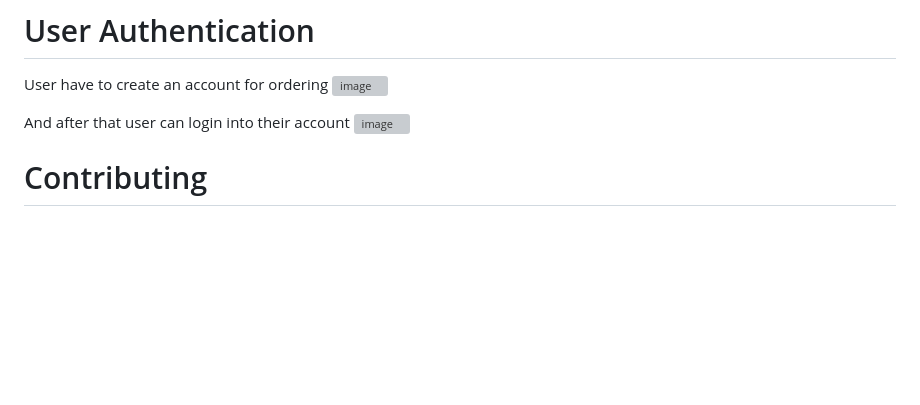
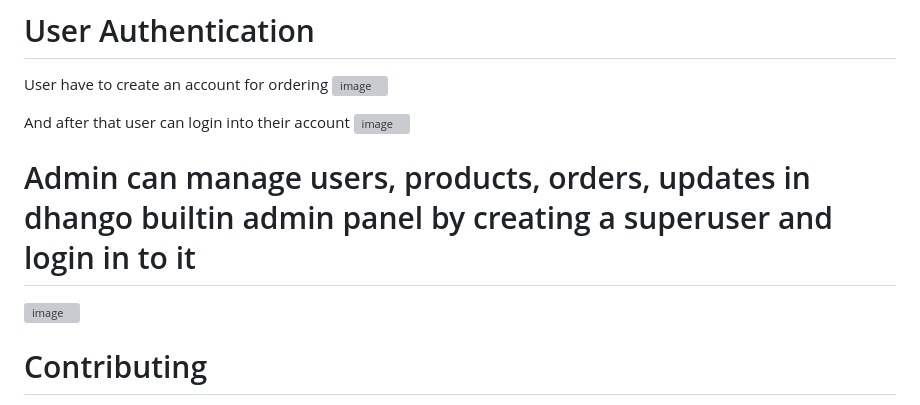
Before and after one commit to huzaifa113/Django-, a Markdown page: README.md, the part around the change. Rendered like a GitHub page; blank space fills up the shorter version; grey boxes are pictures that could not be loaded.

```diff
--- a/README.md
+++ b/README.md
@@ -95,6 +95,8 @@ User have to create an account for ordering
 And after that user can login into their account
 ![image](https://github.com/user-attachments/assets/7087e885-cc9f-4080-bac0-fa9b8d01aa6b)
 
+# Admin can manage users, products, orders, updates in dhango builtin admin panel by creating a superuser and login in to it
+![image](https://github.com/user-attachments/assets/8fedbb2c-c354-462a-a084-4569d0dc76d1)
 
 
 # Contributing
```
